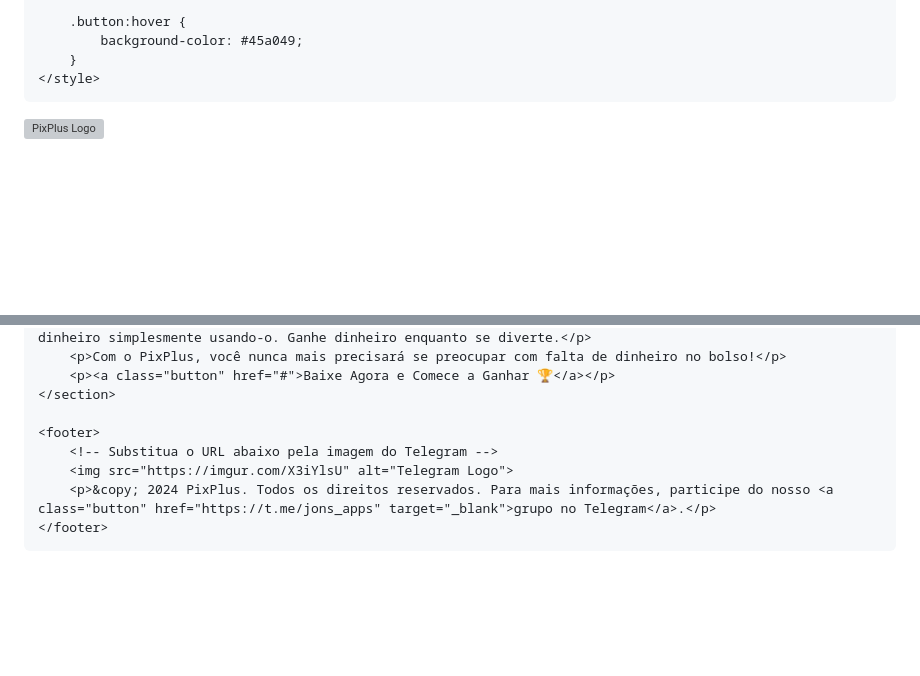
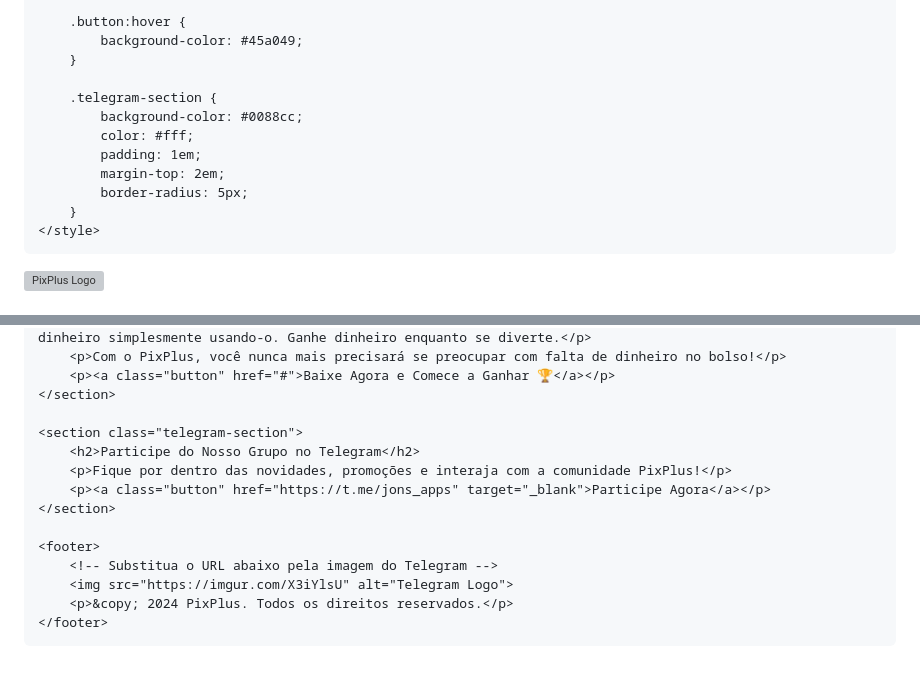
Before and after one commit to JohneGabriel/PixPlus, a Markdown page: README.md, 2 parts joined by grey strips. Rendered like a GitHub page; blank space fills up the shorter version; grey boxes are pictures that could not be loaded.

```diff
--- a/README.md
+++ b/README.md
@@ -67,6 +67,14 @@
         .button:hover {
             background-color: #45a049;
         }
+
+        .telegram-section {
+            background-color: #0088cc;
+            color: #fff;
+            padding: 1em;
+            margin-top: 2em;
+            border-radius: 5px;
+        }
     </style>
 </head>
 
@@ -117,10 +126,16 @@
         <p><a class="button" href="#">Baixe Agora e Comece a Ganhar 🏆</a></p>
     </section>
 
+    <section class="telegram-section">
+        <h2>Participe do Nosso Grupo no Telegram</h2>
+        <p>Fique por dentro das novidades, promoções e interaja com a comunidade PixPlus!</p>
+        <p><a class="button" href="https://t.me/jons_apps" target="_blank">Participe Agora</a></p>
+    </section>
+
     <footer>
         <!-- Substitua o URL abaixo pela imagem do Telegram -->
         <img src="https://imgur.com/X3iYlsU" alt="Telegram Logo">
-        <p>&copy; 2024 PixPlus. Todos os direitos reservados. Para mais informações, participe do nosso <a class="button" href="https://t.me/jons_apps" target="_blank">grupo no Telegram</a>.</p>
+        <p>&copy; 2024 PixPlus. Todos os direitos reservados.</p>
     </footer>
 </body>
 
```
Also changed, not shown: other parts of README.md (+1 -0 lines).
